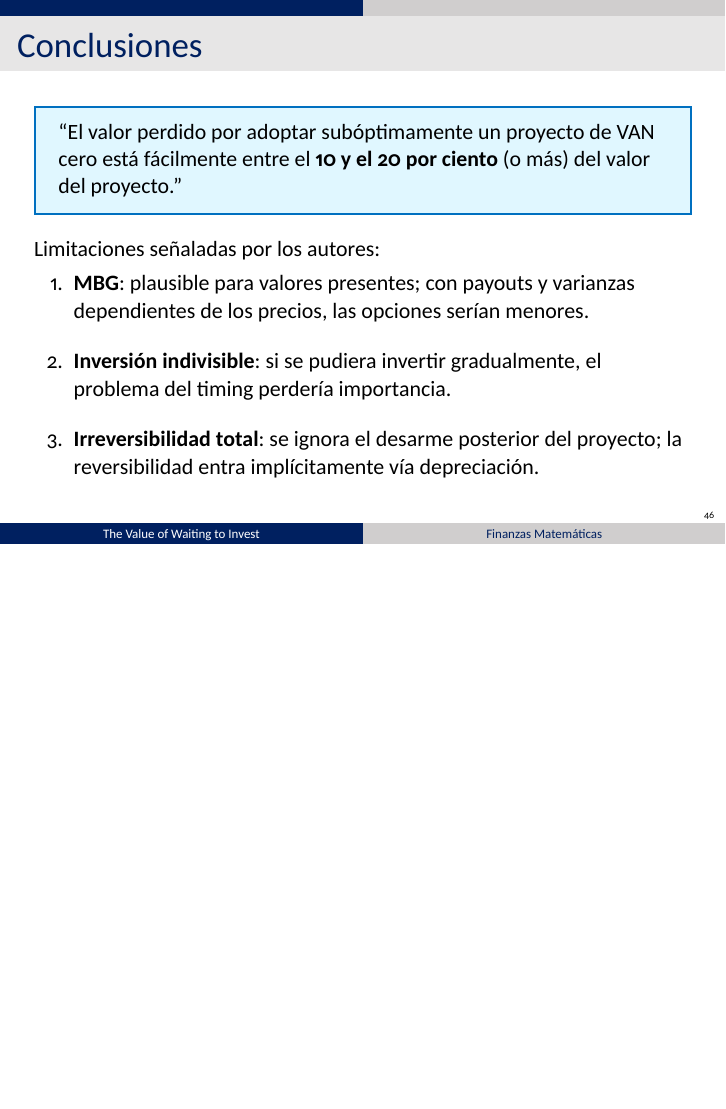
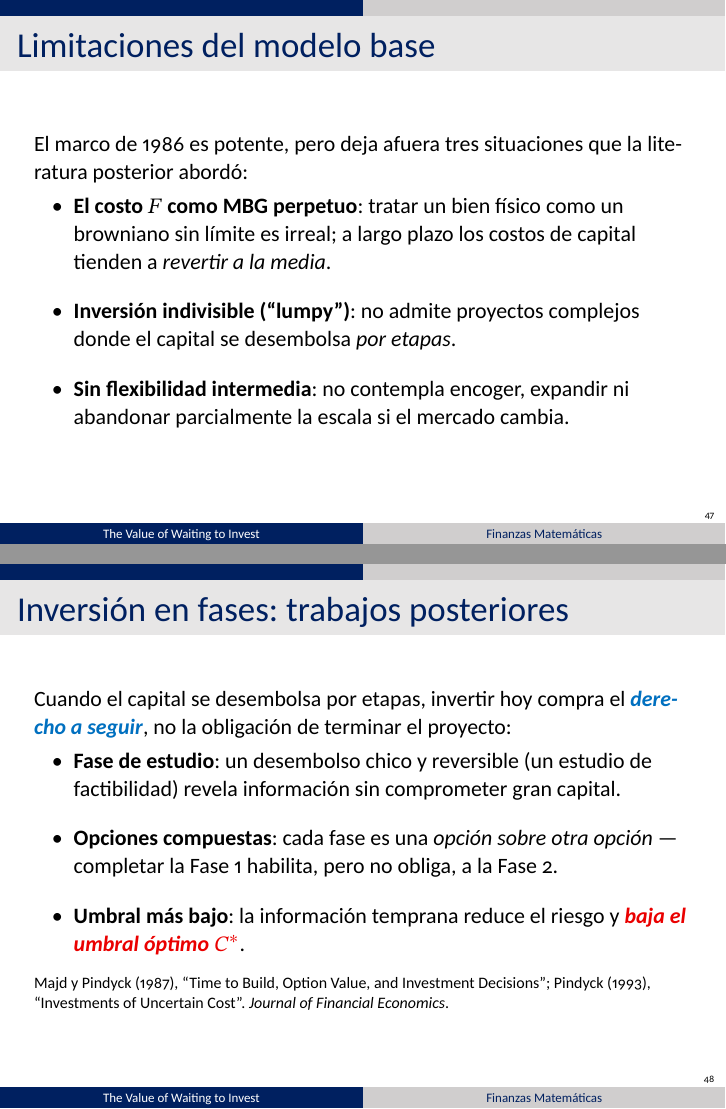
Before and after one commit to agusbosss/finanzas-mat-mcdonald-siegel, LaTeX slides (presentacion/main.tex, which reads presentacion/partes/4-agustin.tex): page 46 of 46 before the commit and pages 47 and 48 of 49 after it, the two joined at a grey line, the shorter picture padded with empty space. Compiled offline with XeLaTeX.

Commit message:
Literatura posterior (pedido de Mariano): 3 láminas tras Conclusiones — limitaciones del modelo base, inversión en fases (Majd-Pindyck 1987, Pindyck 1993), evolución post-1986. NOTAS: flag solapamiento con Conclusiones de Agustín
Co-Authored-By: Claude Opus 4.8 (1M context) <noreply@anthropic.com>

```diff
--- a/presentacion/partes/4-agustin.tex
+++ b/presentacion/partes/4-agustin.tex
@@ -344,3 +344,42 @@
           depreciación.
   \end{enumerate}
 \end{frame}
+
+% ============================================================
+% LITERATURA POSTERIOR (pedido por Mariano) — va al final, tras Conclusiones
+% OJO: la slide de limitaciones se solapa con "Conclusiones" de Agustín
+%      (inversión indivisible, MBG, irreversibilidad) → NOTAS-CONFLICTOS.md
+% ============================================================
+\begin{frame}{Limitaciones del modelo base}
+  El marco de 1986 es potente, pero deja afuera tres situaciones que la
+  literatura posterior abordó:
+  \begin{itemize}
+    \item \textbf{El costo $F$ como MBG perpetuo}: tratar un bien físico como
+          un browniano sin límite es irreal; a largo plazo los costos de
+          capital tienden a \emph{revertir a la media}.
+    \item \textbf{Inversión indivisible (``lumpy'')}: no admite proyectos
+          complejos donde el capital se desembolsa \emph{por etapas}.
+    \item \textbf{Sin flexibilidad intermedia}: no contempla encoger, expandir
+          ni abandonar parcialmente la escala si el mercado cambia.
+  \end{itemize}
+\end{frame}
+
+% Inversión en fases — Majd \& Pindyck (1987), Pindyck (1993)
+\begin{frame}{Inversión en fases: trabajos posteriores}
+  Cuando el capital se desembolsa por etapas, invertir hoy compra el
+  \concepto{derecho a seguir}, no la obligación de terminar el proyecto:
+  \begin{itemize}
+    \item \textbf{Fase de estudio}: un desembolso chico y reversible (un
+          estudio de factibilidad) revela información sin comprometer gran
+          capital.
+    \item \textbf{Opciones compuestas}: cada fase es una \emph{opción sobre
+          otra opción} --- completar la Fase 1 habilita, pero no obliga, a la
+          Fase 2.
+    \item \textbf{Umbral más bajo}: la información temprana reduce el riesgo y
+          \resultado{baja el umbral óptimo} \rj{$C^*$}.
+  \end{itemize}
+  \par\vspace{2mm}
+  {\fontsize{8}{10}\selectfont Majd y Pindyck (1987), ``Time to Build, Option
+   Value, and Investment Decisions''; Pindyck (1993), ``Investments of
+   Uncertain Cost''. \emph{Journal of Financial Economics}.\par}
+\end{frame}
```
Also changed, not shown: NOTAS-CONFLICTOS.md (+11 -0 lines), NOTAS-CONFLICTOS.pdf, Presentación McDonald-Siegel v5.pdf, presentacion/partes/4-agustin.tex (15 more changed lines).
